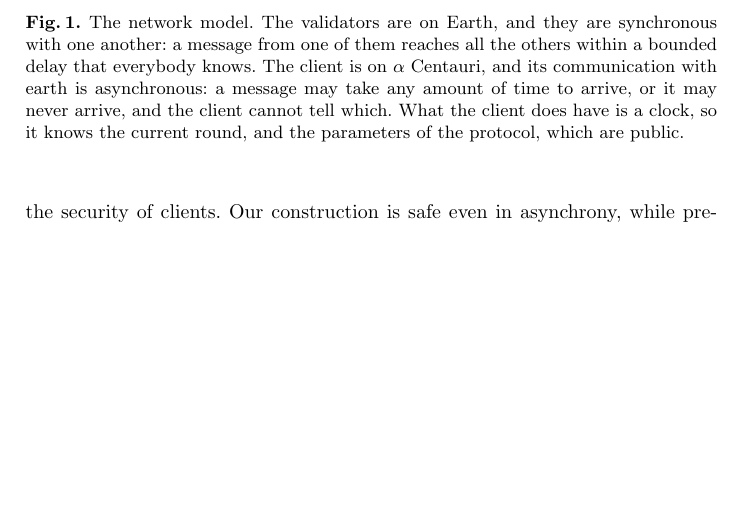
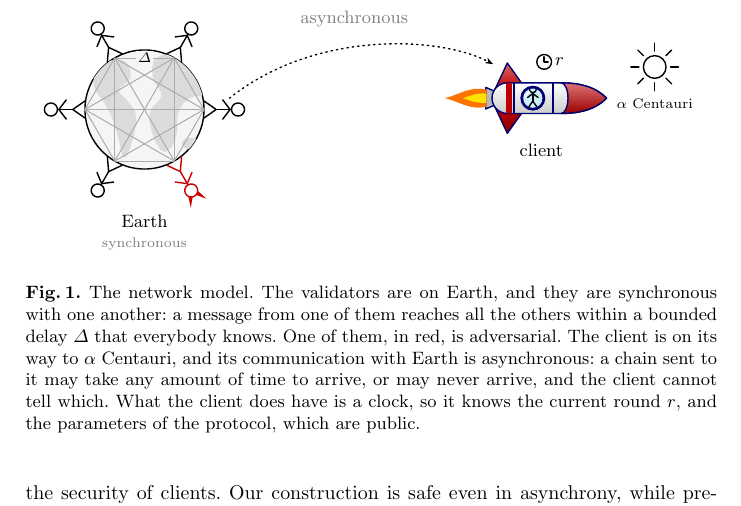
Before and after one commit to Oodysseass/btc-lc-psync, a LaTeX paper (main.tex, which reads figures/fig.model.tex): part of page 2 of 24, cut at the place of the change, the shorter picture padded with empty space. Compiled offline with pdfLaTeX.

Commit message:
redraw figure 1 in tikz
Earth with sketched continents and six validators, one adversarial, on a
mesh labelled with the delay bound; the client in a rocket on its way to
alpha Centauri, with a clock showing the round.

Co-Authored-By: Claude Fable 5.1 <noreply@anthropic.com>

```diff
--- a/figures/fig.model.tex
+++ b/figures/fig.model.tex
@@ -1,11 +1,114 @@
 \begin{figure}[t]
 \centering
-\includegraphics[width=0.94\textwidth]{figures/network-model.pdf}
+\colorlet{cadv}{red!80!black}
+\colorlet{crkt}{blue!45!black}
+\colorlet{cfin}{red!75!black}
+% Earth is the disk on the left. Six validators stand on it, feet on the rim,
+% one of them the adversary in red; the thin mesh between their feet is the
+% synchronous network, with its delay bound on one edge. The client sits in a
+% rocket on its way to alpha Centauri, with a clock that shows the round. The
+% dotted arrow is a chain on its way to the client.
+\begin{tikzpicture}[font=\footnotesize]
+  \def\R{1.05}
+  % Earth
+  \draw[ink,fill=gray!8] (0,0) circle[radius=\R];
+  \begin{scope}
+    \clip (0,0) circle[radius=\R];
+    % continents, sketched: the Americas, then Eurasia with Africa, then a
+    % small Australia
+    \fill[gray!28] plot[smooth cycle,tension=0.7] coordinates
+      {(-0.75,0.8) (-0.35,0.85) (-0.25,0.55) (-0.45,0.35) (-0.3,0.15)
+       (-0.15,-0.1) (-0.2,-0.5) (-0.35,-0.85) (-0.45,-0.55) (-0.55,-0.2)
+       (-0.7,0.1) (-0.9,0.45)};
+    \fill[gray!28] plot[smooth cycle,tension=0.7] coordinates
+      {(0.2,0.9) (0.6,0.95) (1.0,0.7) (1.1,0.3) (0.8,0.2) (0.6,-0.05)
+       (0.55,-0.5) (0.35,-0.75) (0.15,-0.45) (0.1,-0.05) (0.3,0.25)
+       (0.15,0.55)};
+    \fill[gray!28] (0.82,-0.6) ellipse[x radius=0.16,y radius=0.1];
+  \end{scope}
+  % the synchronous network: every validator talks to every other
+  \foreach \a in {0,60,...,300} {
+    \foreach \b in {0,60,...,300} {
+      \draw[gray!65,line width=0.35pt] (\a:\R) -- (\b:\R);
+    }
+  }
+  \node[fill=gray!8,inner sep=1pt,font=\scriptsize] at (90:0.91) {$\Delta$};
+  % validators, feet on the rim, standing radially
+  \foreach \a in {0,60,120,180,240} {
+    \pic[shift={(\a:\R)}, rotate=\a-90] {person};
+  }
+  \pic[cadv, shift={(300:\R)}, rotate=210] {devil};
+  \node[align=center,anchor=north] at (0,-1.75)
+    {Earth\\[-1pt]\scriptsize\color{gray}synchronous};
+
+  % the client, in a rocket on its way to alpha Centauri
+  \def\cx{7.0}
+  \def\cy{0.2}
+  \begin{scope}[shift={(\cx,\cy)}]
+    % nozzle and flame, behind the body
+    \draw[ink,draw=crkt,fill=gray!55] (-0.84,0.13) -- (-0.98,0.19)
+      -- (-0.98,-0.19) -- (-0.84,-0.13) -- cycle;
+    \fill[orange!90!red] (-0.97,0.15)
+      .. controls (-1.25,0.22) and (-1.45,0.06) .. (-1.7,0)
+      .. controls (-1.45,-0.06) and (-1.25,-0.22) .. (-0.97,-0.15) -- cycle;
+    \fill[yellow!85!orange] (-0.97,0.08)
+      .. controls (-1.15,0.1) and (-1.28,0.03) .. (-1.38,0)
+      .. controls (-1.28,-0.03) and (-1.15,-0.1) .. (-0.97,-0.08) -- cycle;
+    % fins
+    \draw[ink,draw=crkt,shade,top color=cfin!60!white,bottom color=cfin]
+      (-0.3,0.2) -- (-0.6,0.62) -- (-0.82,0.15) -- cycle;
+    \draw[ink,draw=crkt,shade,top color=cfin,bottom color=cfin!70!black]
+      (-0.3,-0.2) -- (-0.6,-0.62) -- (-0.82,-0.15) -- cycle;
+    % body, shaded like a cylinder, then the nose cone in red
+    \draw[ink,draw=crkt,shade,top color=white,bottom color=gray!40] (-0.6,0.27) -- (0.35,0.27)
+      .. controls (0.85,0.27) and (1.05,0.1) .. (1.15,0)
+      .. controls (1.05,-0.1) and (0.85,-0.27) .. (0.35,-0.27) -- (-0.6,-0.27)
+      arc[start angle=-90,end angle=-270,radius=0.27];
+    \draw[ink,draw=crkt,shade,top color=cfin!55!white,bottom color=cfin!80!black] (0.35,0.27)
+      .. controls (0.85,0.27) and (1.05,0.1) .. (1.15,0)
+      .. controls (1.05,-0.1) and (0.85,-0.27) .. (0.35,-0.27)
+      arc[start angle=-90,end angle=90,x radius=0.12,y radius=0.27];
+    % stripes on the body
+    \begin{scope}
+      \clip (-0.6,0.27) -- (0.35,0.27) -- (0.35,-0.27) -- (-0.6,-0.27)
+        arc[start angle=-90,end angle=-270,radius=0.27];
+      \fill[cfin] (-0.62,-0.3) rectangle (-0.52,0.3);
+      \fill[crkt] (-0.5,-0.3) rectangle (-0.46,0.3);
+      \fill[crkt] (0.18,-0.3) rectangle (0.22,0.3);
+    \end{scope}
+    % window, rimmed, with the client inside and a glint on the glass
+    \fill[crkt] (-0.15,0) circle[radius=0.22];
+    \fill[cyan!20!white] (-0.15,0) circle[radius=0.17];
+    \begin{scope}
+      \clip (-0.15,0) circle[radius=0.17];
+      \pic[shift={(-0.15,-0.17)},scale=0.55] {person};
+    \end{scope}
+    \draw[white,line width=0.9pt,line cap=round]
+      (-0.15,0) ++(120:0.125) arc[start angle=120,end angle=165,radius=0.125];
+    % the clock, showing the round
+    \draw[ink,fill=white] (0.05,0.64) circle[radius=0.13];
+    \draw[ink] (0.05,0.64) -- +(90:0.09) (0.05,0.64) -- +(0:0.07);
+    \node[anchor=west,inner sep=1pt] at (0.2,0.64) {$r$};
+    % alpha Centauri
+    \draw[ink] (2.0,0.55) circle[radius=0.2];
+    \foreach \a in {0,45,...,315} {
+      \draw[ink] (2.0,0.55) ++(\a:0.28) -- ++(\a:0.14);
+    }
+    \node[anchor=north,font=\scriptsize] at (2.0,0.1) {$\alpha$ Centauri};
+  \end{scope}
+  \node[anchor=north] at (\cx,\cy-0.7) {client};
+
+  % the asynchronous link
+  \draw[ink,dotted,-{Stealth[length=4pt]}]
+    (0:\R) ++(0.45,0.2) .. controls (3,1.4) and (5.2,1.3) .. (\cx-0.85,\cy+0.6);
+  \node[text=gray] at (3.7,1.6) {asynchronous};
+\end{tikzpicture}
 \caption{The network model. The validators are on Earth, and they are
 synchronous with one another: a message from one of them reaches all the others
-within a bounded delay that everybody knows. The client is on $\alpha$ Centauri,
-and its communication with earth is asynchronous: a message may take any amount
-of time to arrive, or it may never arrive, and the client cannot tell which.
-What the client does have is a clock, so it knows the current round, and the
-parameters of the protocol, which are public.}\label{fig.model}
+within a bounded delay $\Delta$ that everybody knows. One of them, in red, is
+adversarial. The client is on its way to $\alpha$ Centauri, and its
+communication with Earth is asynchronous: a chain sent to it may take any amount of time to
+arrive, or may never arrive, and the client cannot tell which. What the client
+does have is a clock, so it knows the current round $r$, and the parameters of
+the protocol, which are public.}\label{fig.model}
 \end{figure}
```
